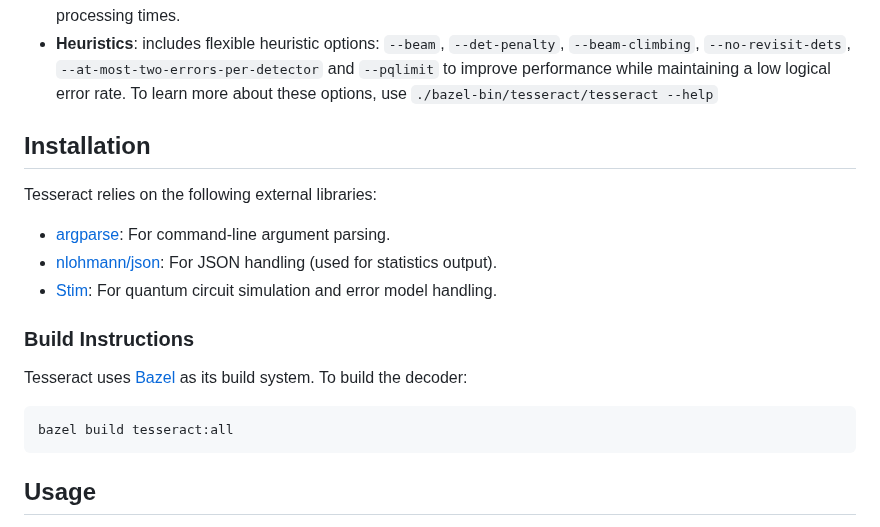
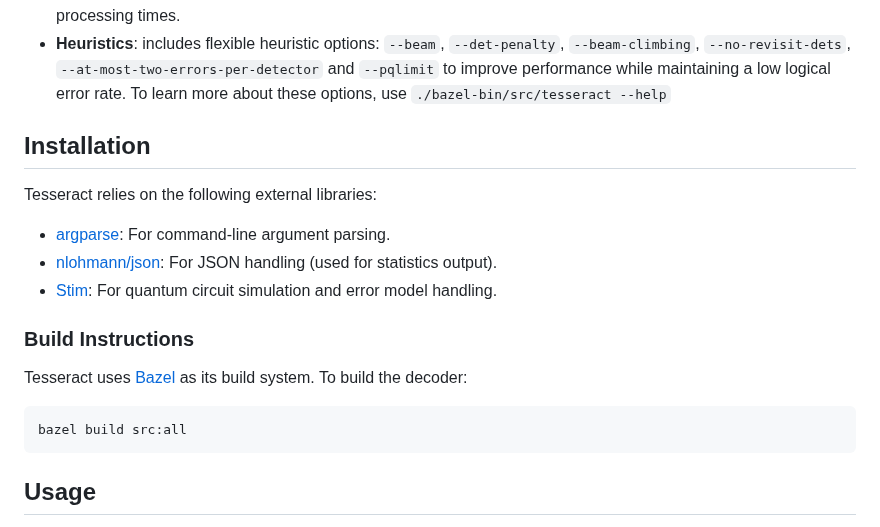
Before and after one commit to quantumlib/tesseract-decoder, a Markdown page: README.md, the part around the change. GitHub-like rendering.

````diff
--- a/README.md
+++ b/README.md
@@ -48,7 +48,7 @@ We tested the Tesseract decoder for:
 *   **Heuristics**: includes flexible heuristic options: `--beam`, `--det-penalty`,
     `--beam-climbing`, `--no-revisit-dets`, `--at-most-two-errors-per-detector` and `--pqlimit` to
     improve performance while maintaining a low logical error rate. To learn more about these
-    options, use `./bazel-bin/tesseract/tesseract --help`
+    options, use `./bazel-bin/src/tesseract --help`
 
 ## Installation
 
@@ -64,7 +64,7 @@ Tesseract relies on the following external libraries:
 Tesseract uses [Bazel](https://bazel.build/) as its build system. To build the decoder:
 
 ```bash
-bazel build tesseract:all
+bazel build src:all
 ```
 
 ## Usage
````
